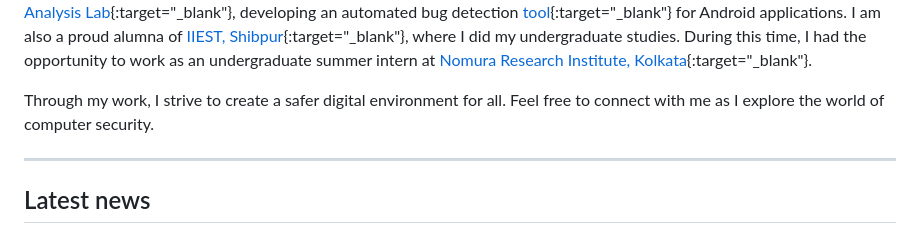
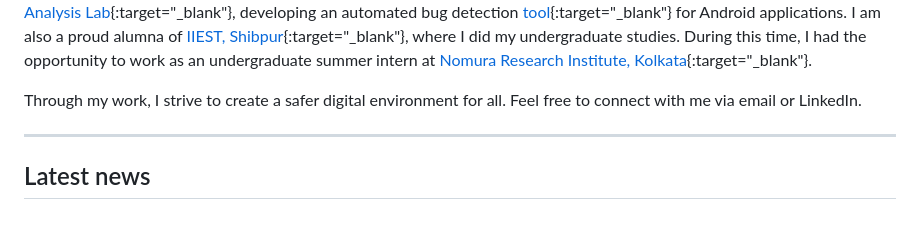
Before and after one commit to Priyanka-Mondal/priyanka-mondal.github.io, a Markdown page: _pages/home.md, the part around the change. Rendered like a GitHub page.

Commit message:
Update home.md
Signed-off-by: Priyanka-Mondal <priyanka02010@gmail.com>

```diff
--- a/_pages/home.md
+++ b/_pages/home.md
@@ -23,7 +23,8 @@ I am also a proud alumna of [IIEST, Shibpur](https://www.iiests.ac.in){:target="
 During this time, I had the opportunity to work as an undergraduate summer intern at [Nomura Research Institute, Kolkata](https://www.nrifintech.com){:target="_blank"}.
 
 Through my work, I strive to create a safer digital environment for all.
-Feel free to connect with me as I explore the world of computer security.
+Feel free to connect with me via email or LinkedIn.
+
 <hr>
 
 ## Latest news
```
